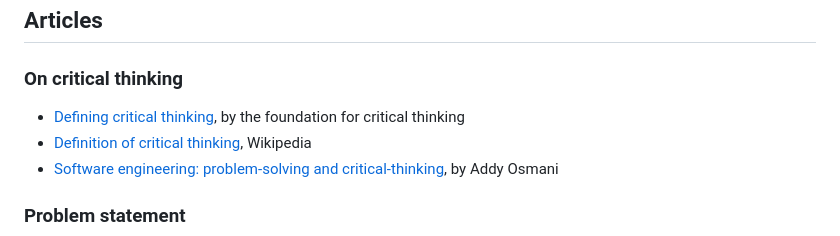
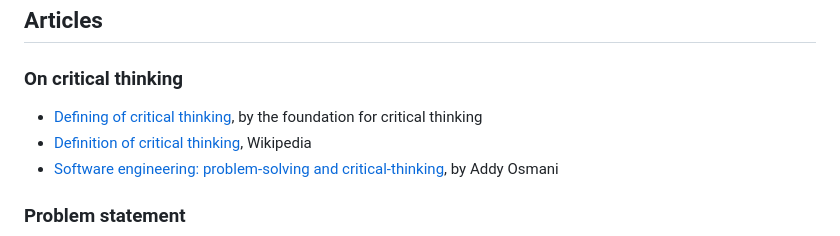
Before and after one commit to lailabougria/talks, a Markdown page: mirror-on-the-wall-am-i-a-critical-thinker/resources/README.md, the part around the change. Drawn GitHub-style.

```diff
--- a/mirror-on-the-wall-am-i-a-critical-thinker/resources/README.md
+++ b/mirror-on-the-wall-am-i-a-critical-thinker/resources/README.md
@@ -6,7 +6,7 @@ Here you can find a list of resources to further your understanding of these top
 
 ### On critical thinking
 
-- [Defining critical thinking](https://www.criticalthinking.org/pages/defining-critical-thinking/766), by the foundation for critical thinking
+- [Defining of critical thinking](https://www.criticalthinking.org/pages/defining-critical-thinking/766), by the foundation for critical thinking
 - [Definition of critical thinking](https://en.wikipedia.org/wiki/Critical_thinking), Wikipedia
 - [Software engineering: problem-solving and critical-thinking](https://addyosmani.com/blog/softeng-problem-solving/), by Addy Osmani
 
```
